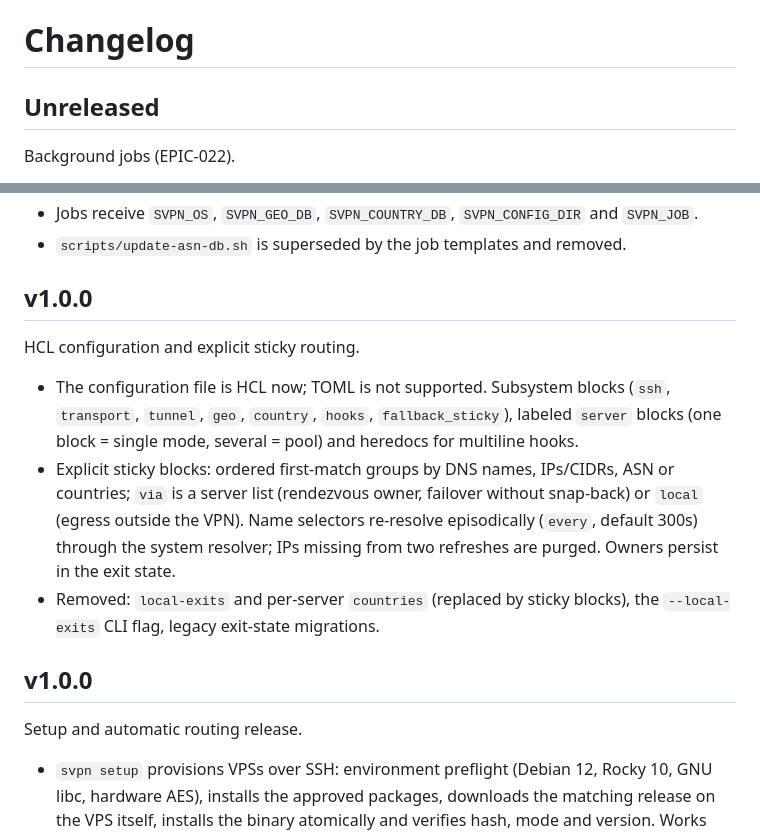
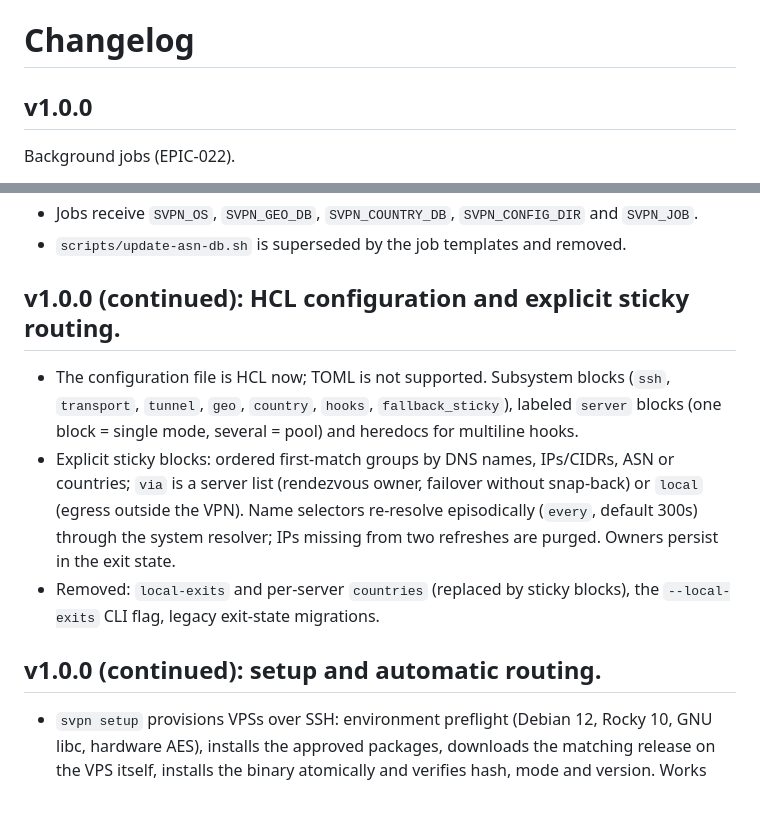
Before and after one commit to vadv/svpn, a Markdown page: CHANGELOG.md, 2 parts joined by grey strips. GitHub-like rendering; blank space fills up the shorter version.

Commit message:
chore: changelog v1.0.0 — three never-published release sections under one heading

```diff
--- a/CHANGELOG.md
+++ b/CHANGELOG.md
@@ -1,6 +1,6 @@
 # Changelog
 
-## Unreleased
+## v1.0.0
 
 Background jobs (EPIC-022).
 
@@ -22,9 +22,7 @@ Background jobs (EPIC-022).
 - `scripts/update-asn-db.sh` is superseded by the job templates and
   removed.
 
-## v1.0.0
-
-HCL configuration and explicit sticky routing.
+## v1.0.0 (continued): HCL configuration and explicit sticky routing.
 
 - The configuration file is HCL now; TOML is not supported. Subsystem blocks
   (`ssh`, `transport`, `tunnel`, `geo`, `country`, `hooks`, `fallback_sticky`),
@@ -38,9 +36,7 @@ HCL configuration and explicit sticky routing.
 - Removed: `local-exits` and per-server `countries` (replaced by sticky
   blocks), the `--local-exits` CLI flag, legacy exit-state migrations.
 
-## v1.0.0
-
-Setup and automatic routing release.
+## v1.0.0 (continued): setup and automatic routing.
 
 - `svpn setup` provisions VPSs over SSH: environment preflight (Debian 12,
   Rocky 10, GNU libc, hardware AES), installs the approved packages, downloads
```
